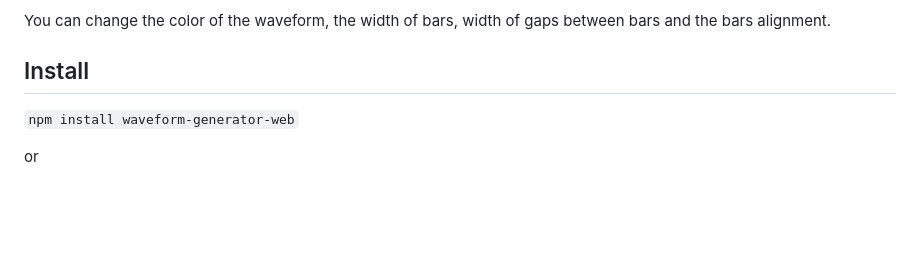
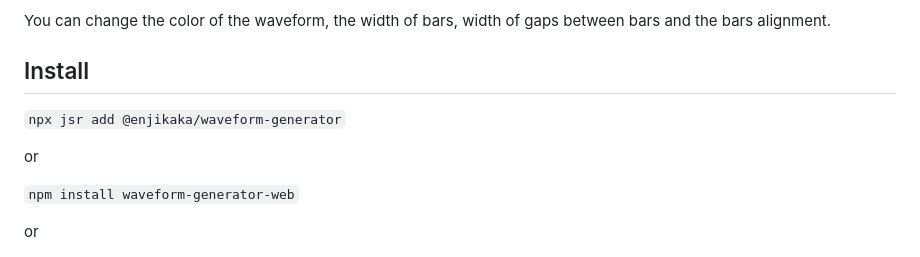
Before and after one commit to enjikaka/WaveformGenerator.js, a Markdown page: README.md, the part around the change. Drawn GitHub-style; blank space fills up the shorter version.

```diff
--- a/README.md
+++ b/README.md
@@ -6,6 +6,10 @@ WaveformGenerator.js is a simple and small library for JavaScript which generate
 You can change the color of the waveform, the width of bars, width of gaps between bars and the bars alignment.
 
 ## Install
+
+`npx jsr add @enjikaka/waveform-generator`
+
+or
 
 `npm install waveform-generator-web`
 
```
